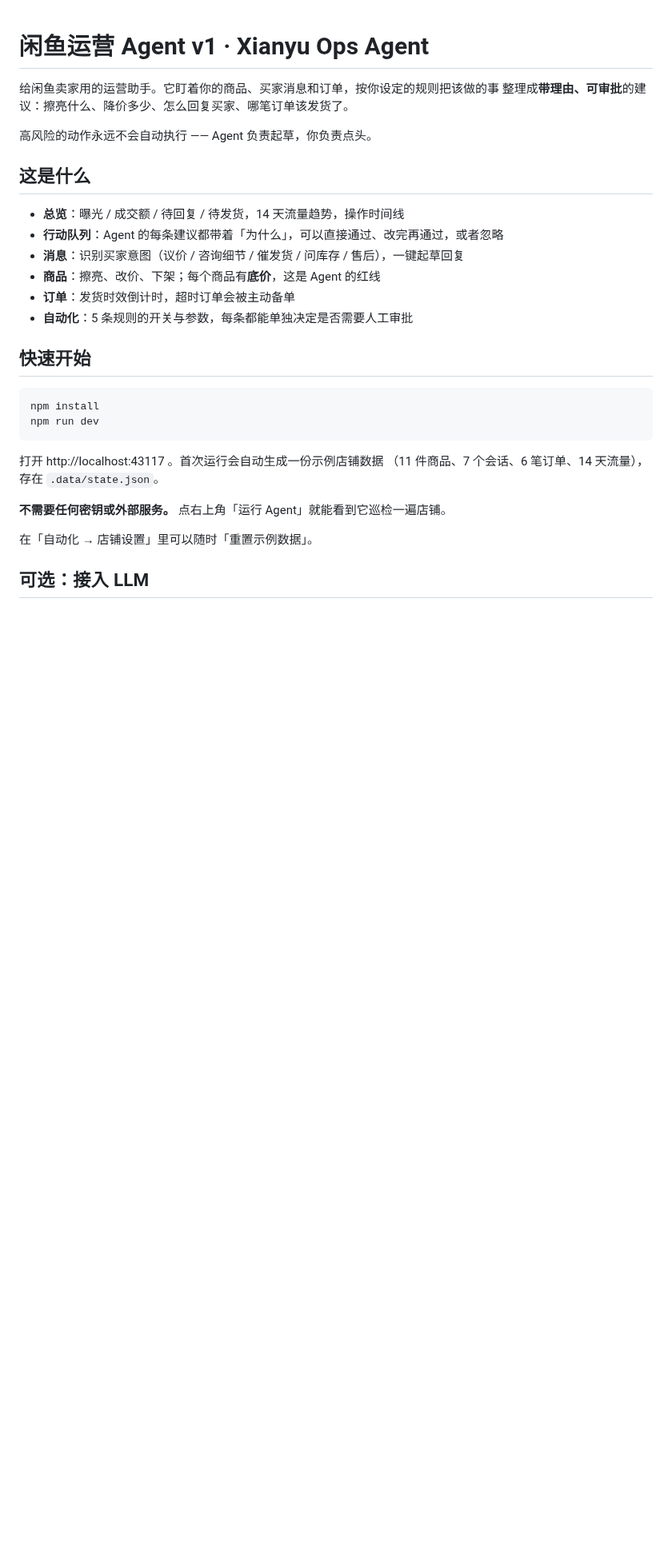
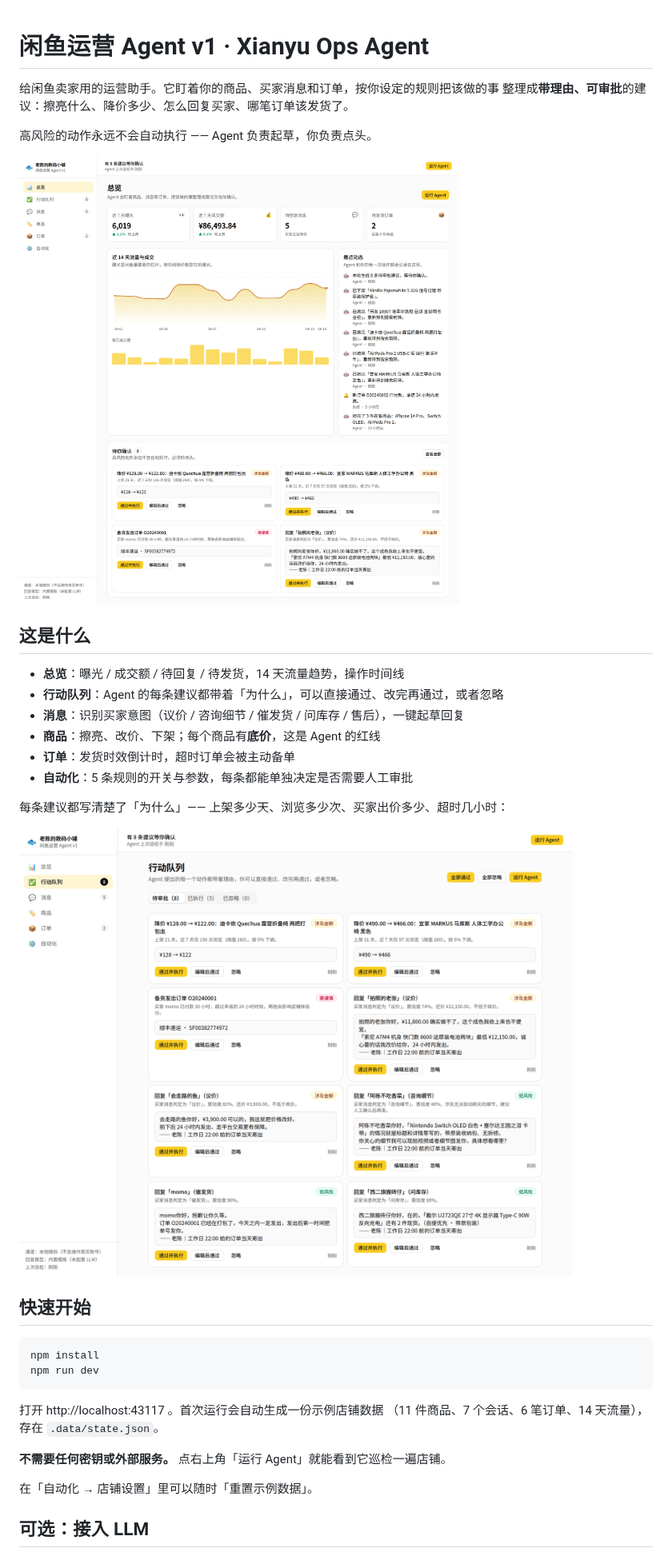
Before and after one commit to wu2176292786-collab/xianyu-agent, a Markdown page: README.md, the part around one of its changes. Shown at 80% size. Drawn GitHub-style; pictures changed too: docs/screenshots/dashboard.png (added), docs/screenshots/queue.png (added); blank space fills up the shorter version.

```diff
--- a/README.md
+++ b/README.md
@@ -4,6 +4,8 @@
 整理成**带理由、可审批**的建议：擦亮什么、降价多少、怎么回复买家、哪笔订单该发货了。
 
 高风险的动作永远不会自动执行 —— Agent 负责起草，你负责点头。
+
+![总览](docs/screenshots/dashboard.png)
 
 ## 这是什么
 
@@ -13,6 +15,10 @@
 - **商品**：擦亮、改价、下架；每个商品有**底价**，这是 Agent 的红线
 - **订单**：发货时效倒计时，超时订单会被主动备单
 - **自动化**：5 条规则的开关与参数，每条都能单独决定是否需要人工审批
+
+每条建议都写清楚了「为什么」—— 上架多少天、浏览多少次、买家出价多少、超时几小时：
+
+![行动队列](docs/screenshots/queue.png)
 
 ## 快速开始
 
```
Also changed, not shown: other parts of README.md (+15 -2 lines), docs/plans/xianyu-ops-agent-v1-execution-plan.md (+4 -1 lines), docs/screenshots/inbox.png (added), 11 other files.
